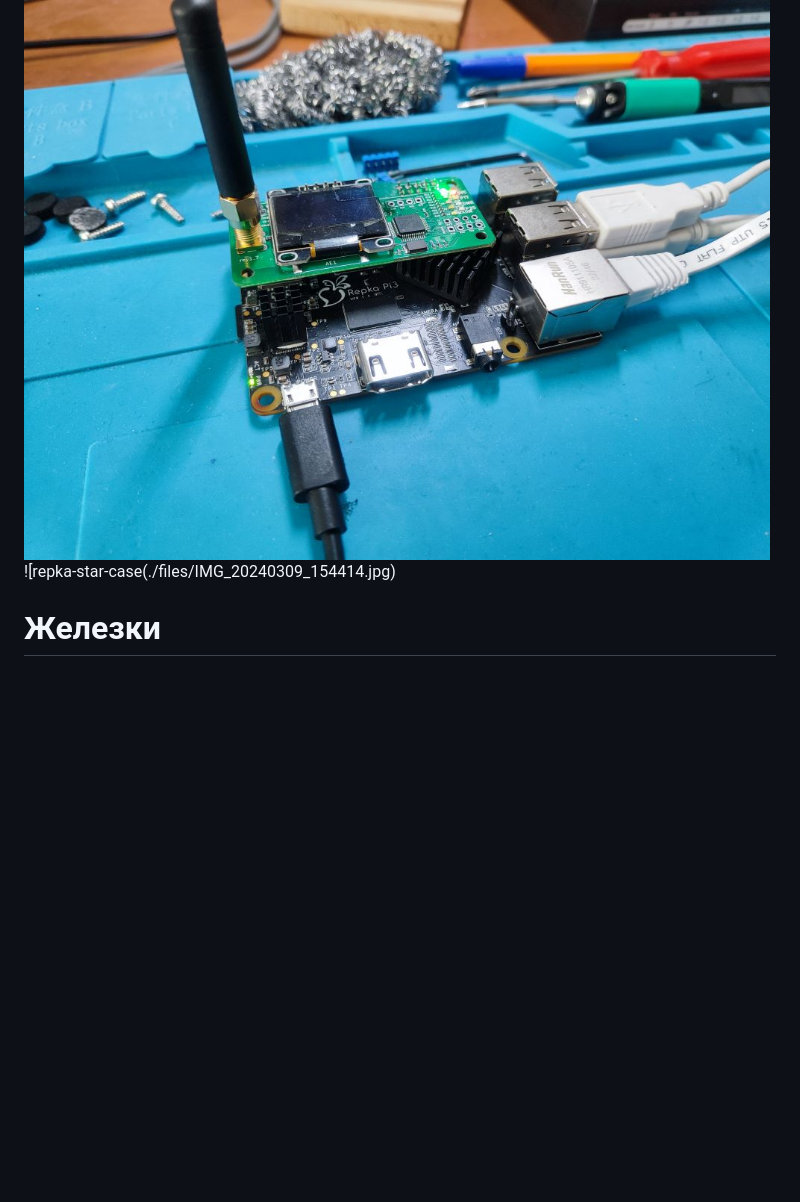
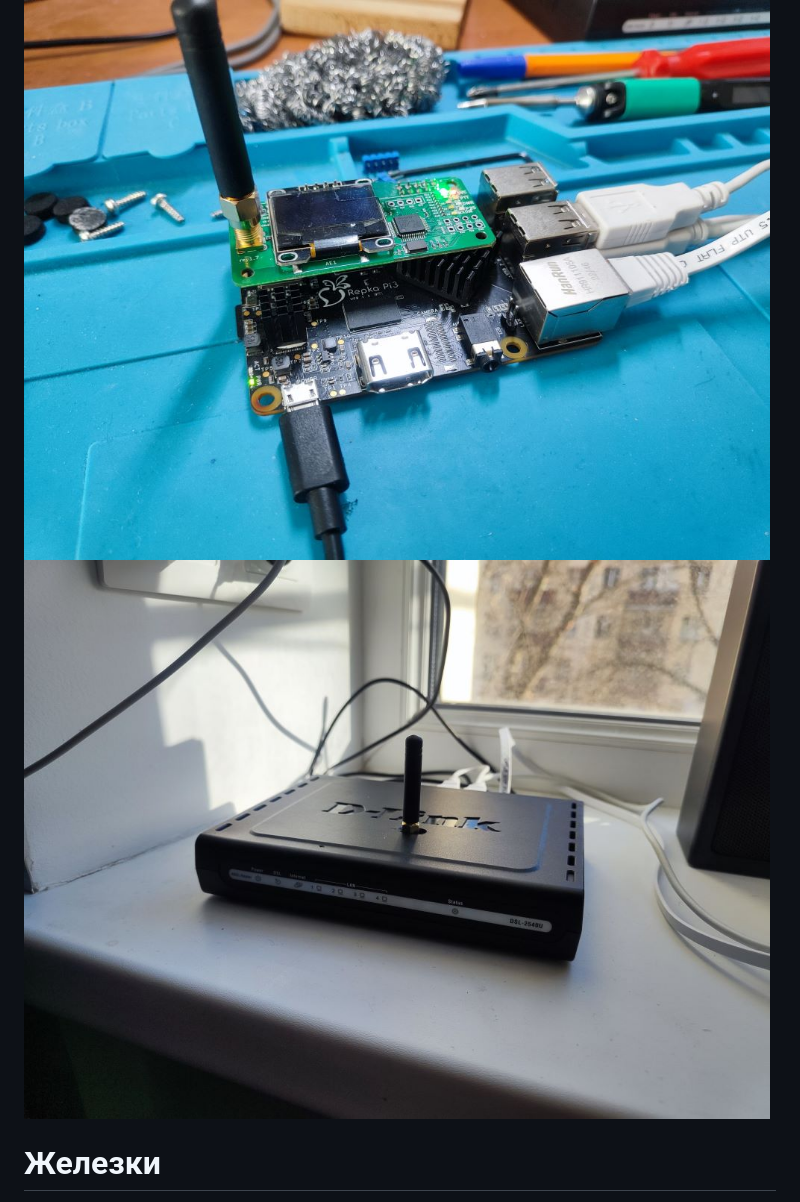
Before and after one commit to r2bln/repka-star, a Markdown page: README.md, the part around the change. Rendered like a GitHub page; blank space fills up the shorter version.

```diff
--- a/README.md
+++ b/README.md
@@ -6,7 +6,7 @@
 Пока просто заметки.
 
 ![repka-star](./files/IMG_20240309_122749_cut.jpg)
-![repka-star-case(./files/IMG_20240309_154414.jpg)
+![repka-star-case](./files/IMG_20240309_154414.jpg)
 # Железки
 - MMDVM_HS_HAT c [Aliexpress](https://aliexpress.ru/item/32915442246.html?spm=a2g2w.orderdetail.0.0.48e84aa6vTCf5Q&sku_id=12000024784954883)
 - [Repka Pi 3](https://repka-pi.ru/) v. 1.3 2Gb
```
